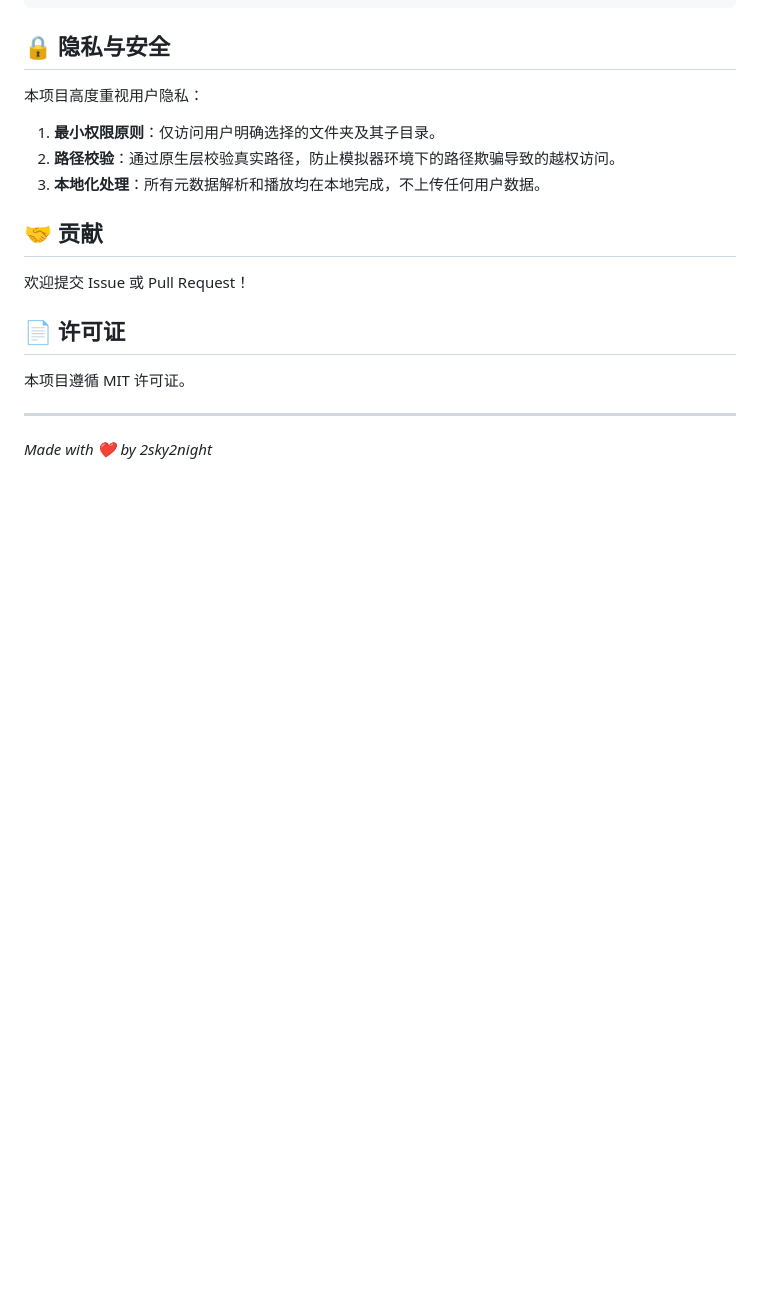
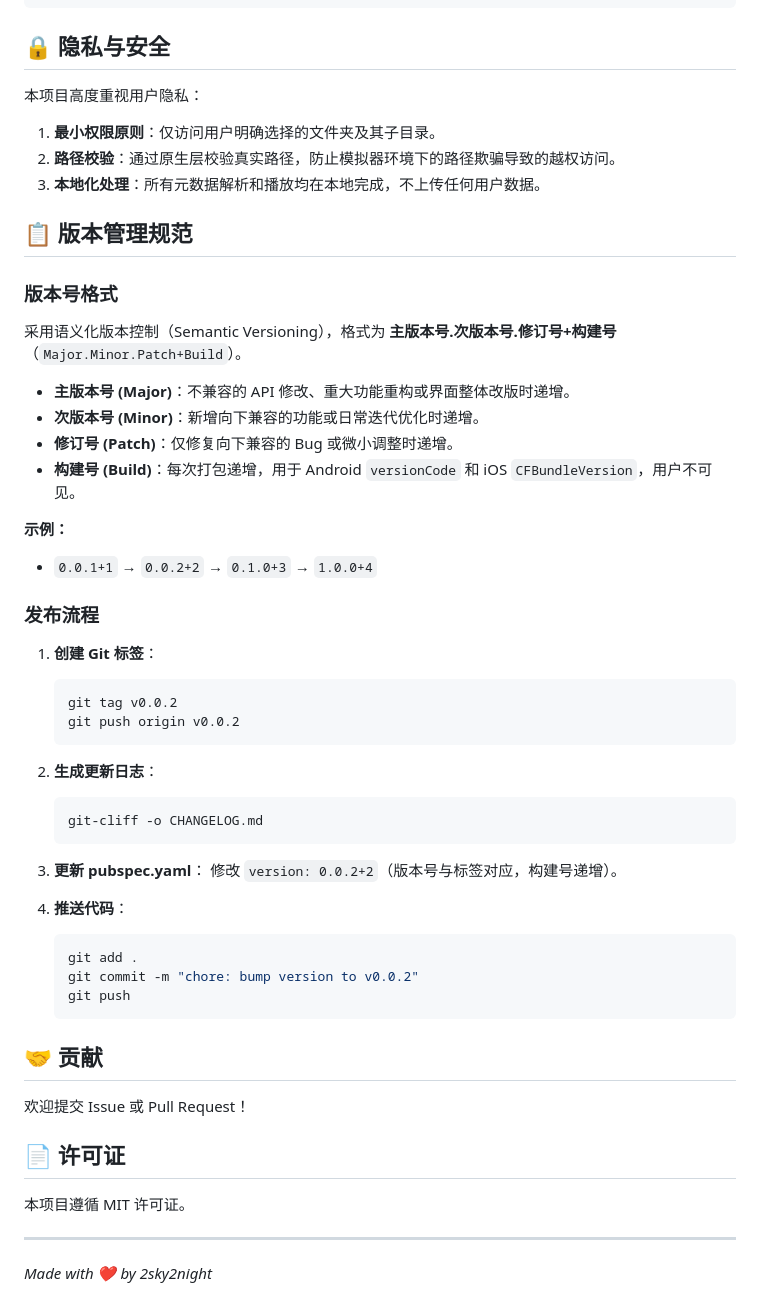
Before and after one commit to 2sky2night/asmr-club-client, a Markdown page: README.md, the part around the change. Drawn GitHub-style; blank space fills up the shorter version.

Commit message:
docs(readme): 添加版本管理规范文档
- 新增版本号格式说明，采用语义化版本控制规范
- 详细说明主版本号、次版本号、修订号和构建号的递增规则
- 添加发布流程指南，包括Git标签创建和更新日志生成步骤
- 补充pubspec.yaml版本更新和代码推送操作说明

````diff
--- a/README.md
+++ b/README.md
@@ -81,6 +81,41 @@ lib/
 2. **路径校验**：通过原生层校验真实路径，防止模拟器环境下的路径欺骗导致的越权访问。
 3. **本地化处理**：所有元数据解析和播放均在本地完成，不上传任何用户数据。
 
+## 📋 版本管理规范
+
+### 版本号格式
+采用语义化版本控制（Semantic Versioning），格式为 **主版本号.次版本号.修订号+构建号**（`Major.Minor.Patch+Build`）。
+
+- **主版本号 (Major)**：不兼容的 API 修改、重大功能重构或界面整体改版时递增。
+- **次版本号 (Minor)**：新增向下兼容的功能或日常迭代优化时递增。
+- **修订号 (Patch)**：仅修复向下兼容的 Bug 或微小调整时递增。
+- **构建号 (Build)**：每次打包递增，用于 Android `versionCode` 和 iOS `CFBundleVersion`，用户不可见。
+
+**示例：**
+- `0.0.1+1` → `0.0.2+2` → `0.1.0+3` → `1.0.0+4`
+
+### 发布流程
+1. **创建 Git 标签**：
+   ```bash
+   git tag v0.0.2
+   git push origin v0.0.2
+   ```
+
+2. **生成更新日志**：
+   ```bash
+   git-cliff -o CHANGELOG.md
+   ```
+
+3. **更新 pubspec.yaml**：
+   修改 `version: 0.0.2+2`（版本号与标签对应，构建号递增）。
+
+4. **推送代码**：
+   ```bash
+   git add .
+   git commit -m "chore: bump version to v0.0.2"
+   git push
+   ```
+
 ## 🤝 贡献
 
 欢迎提交 Issue 或 Pull Request！
````
